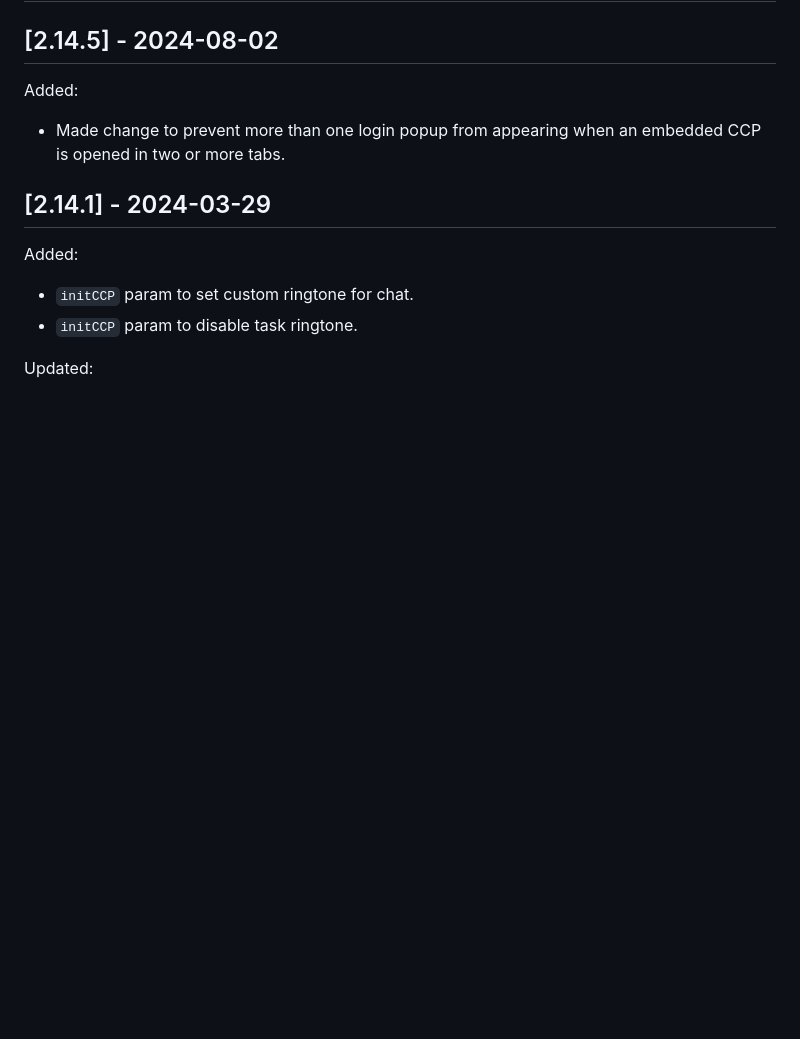
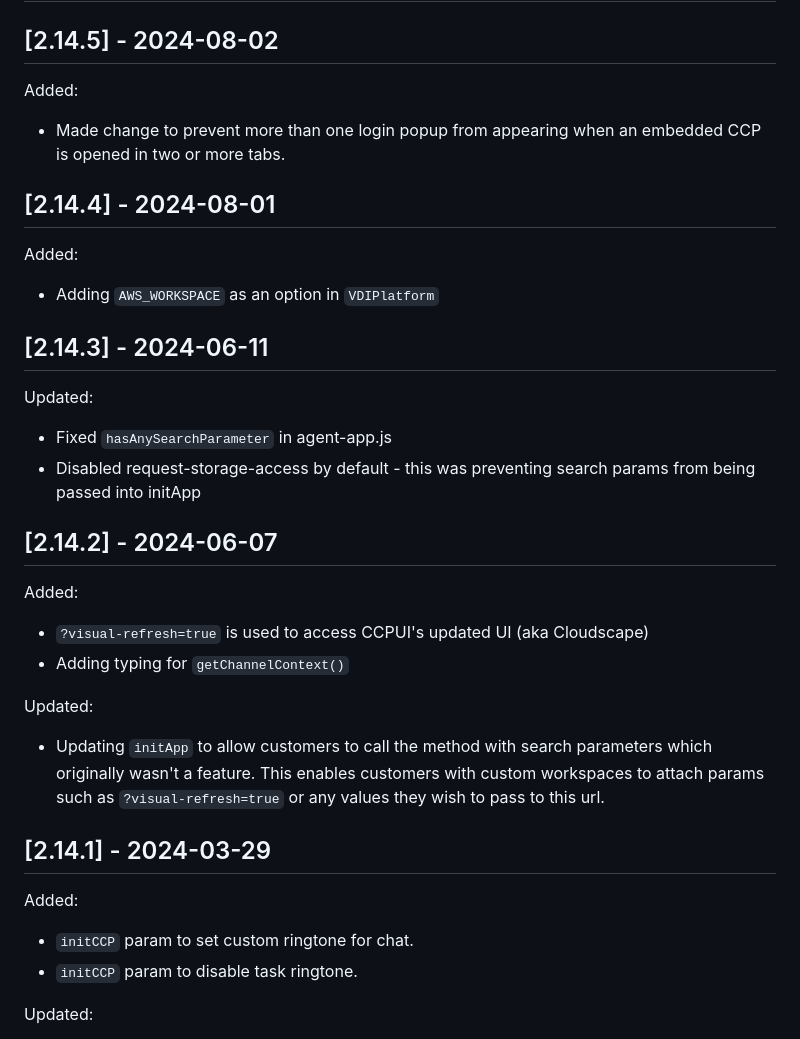
Before and after one commit to amazon-connect/amazon-connect-streams, a Markdown page: CHANGELOG.md, the part around the change. GitHub-like rendering; blank space fills up the shorter version.

Commit message:
Update CHANGELOG.md (#916)
Updating CHANGELOG.md

```diff
--- a/CHANGELOG.md
+++ b/CHANGELOG.md
@@ -3,6 +3,23 @@
 ## [2.14.5] - 2024-08-02
 Added:
 - Made change to prevent more than one login popup from appearing when an embedded CCP is opened in two or more tabs.
+
+## [2.14.4] - 2024-08-01
+Added:
+- Adding `AWS_WORKSPACE` as an option in `VDIPlatform`
+
+## [2.14.3] - 2024-06-11
+Updated:
+- Fixed `hasAnySearchParameter` in agent-app.js
+- Disabled request-storage-access by default - this was preventing search params from being passed into initApp
+
+## [2.14.2] - 2024-06-07
+Added:
+- `?visual-refresh=true` is used to access CCPUI's updated UI (aka Cloudscape)
+- Adding typing for `getChannelContext()`
+
+Updated:
+- Updating `initApp` to allow customers to call the method with search parameters which originally wasn't a feature. This enables customers with custom workspaces to attach params such as `?visual-refresh=true` or any values they wish to pass to this url.
 
 ## [2.14.1] - 2024-03-29
 Added:
```
